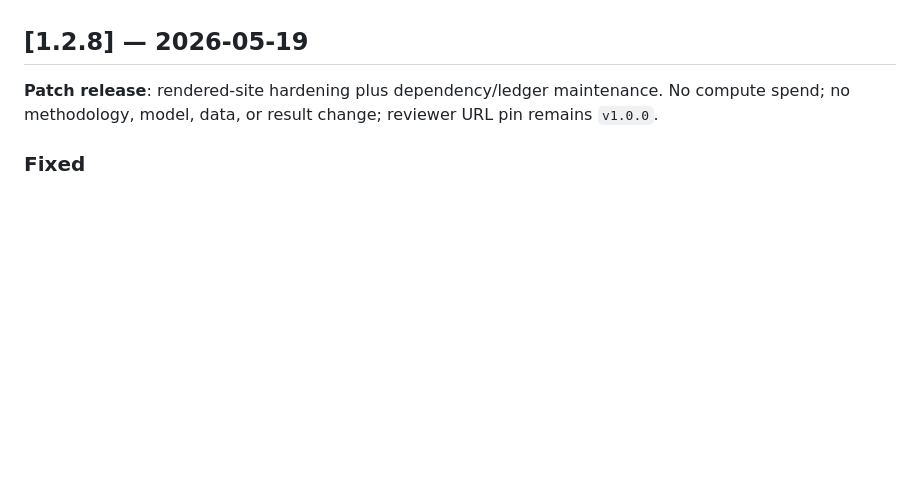
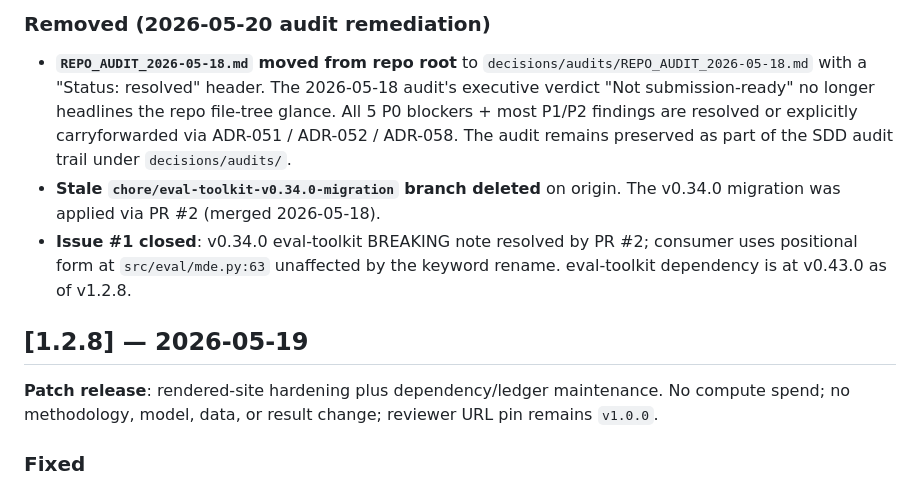
Before and after one commit to brandon-behring/prompt-injection-detection-prototype, a Markdown page: CHANGELOG.md, the part around one of its changes. Drawn GitHub-style; blank space fills up the shorter version.

```diff
--- a/CHANGELOG.md
+++ b/CHANGELOG.md
@@ -48,3 +112,18 @@ Each release entry links closed audit findings (`SUBMISSION_AUDIT.md`) and closi
+### Removed (2026-05-20 audit remediation)
+
+- **`REPO_AUDIT_2026-05-18.md` moved from repo root** to
+  `decisions/audits/REPO_AUDIT_2026-05-18.md` with a "Status: resolved"
+  header. The 2026-05-18 audit's executive verdict "Not submission-ready"
+  no longer headlines the repo file-tree glance. All 5 P0 blockers + most
+  P1/P2 findings are resolved or explicitly carryforwarded via ADR-051 /
+  ADR-052 / ADR-058. The audit remains preserved as part of the SDD audit
+  trail under `decisions/audits/`.
+- **Stale `chore/eval-toolkit-v0.34.0-migration` branch deleted** on
+  origin. The v0.34.0 migration was applied via PR #2 (merged 2026-05-18).
+- **Issue #1 closed**: v0.34.0 eval-toolkit BREAKING note resolved by
+  PR #2; consumer uses positional form at `src/eval/mde.py:63` unaffected
+  by the keyword rename. eval-toolkit dependency is at v0.43.0 as of
+  v1.2.8.
 
 ## [1.2.8] — 2026-05-19
 
```
Also changed, not shown: other parts of CHANGELOG.md (+69 -5 lines).
